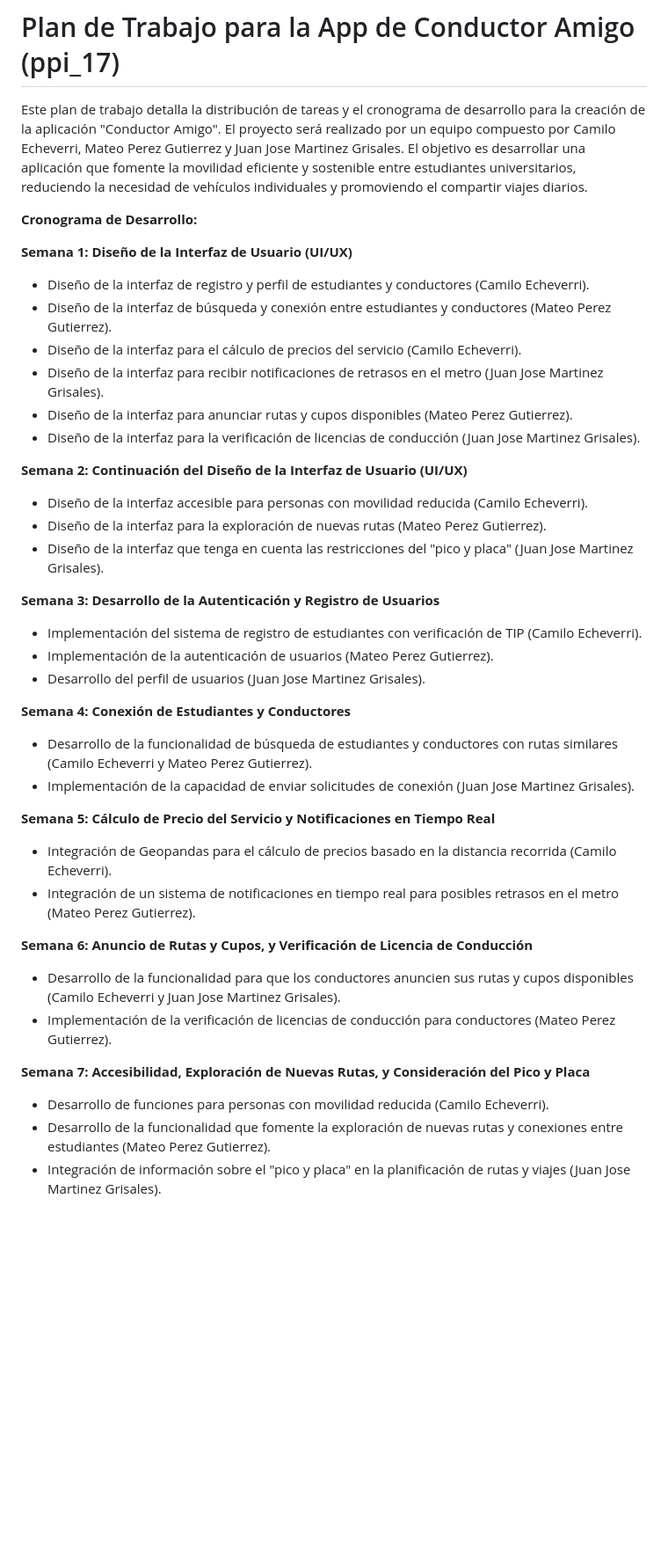
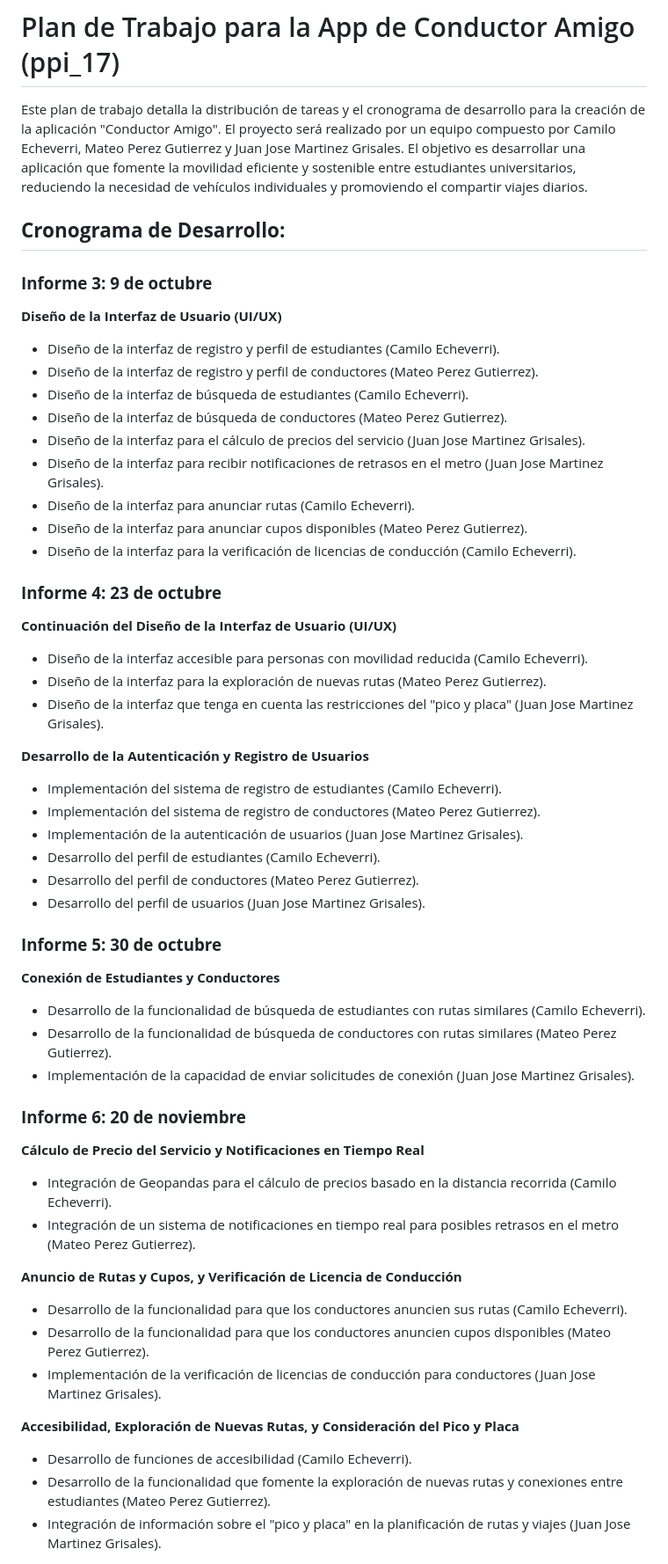
Before and after one commit to jmartinezgr/ppi_17, a Markdown page: ppi_17_plan_de_trabajo.md, the part around one of its changes. Shown at 88% size. Rendered like a GitHub page; blank space fills up the shorter version.

Commit message:
Actualizacion del plan de trabajo: Se redistribuye las asignaciones de un formato semanal a un formato por informes, se agregan fechas de entrega y se asignan actividades estrictamente individuales

```diff
--- a/ppi_17_plan_de_trabajo.md
+++ b/ppi_17_plan_de_trabajo.md
@@ -2,46 +2,62 @@
 
 Este plan de trabajo detalla la distribución de tareas y el cronograma de desarrollo para la creación de la aplicación "Conductor Amigo". El proyecto será realizado por un equipo compuesto por Camilo Echeverri, Mateo Perez Gutierrez y Juan Jose Martinez Grisales. El objetivo es desarrollar una aplicación que fomente la movilidad eficiente y sostenible entre estudiantes universitarios, reduciendo la necesidad de vehículos individuales y promoviendo el compartir viajes diarios.
 
-**Cronograma de Desarrollo:**
+## **Cronograma de Desarrollo:**
 
-**Semana 1: Diseño de la Interfaz de Usuario (UI/UX)**
+### **Informe 3: 9 de octubre**
 
-- Diseño de la interfaz de registro y perfil de estudiantes y conductores (Camilo Echeverri).
-- Diseño de la interfaz de búsqueda y conexión entre estudiantes y conductores (Mateo Perez Gutierrez).
-- Diseño de la interfaz para el cálculo de precios del servicio (Camilo Echeverri).
+**Diseño de la Interfaz de Usuario (UI/UX)**
+
+- Diseño de la interfaz de registro y perfil de estudiantes (Camilo Echeverri).
+- Diseño de la interfaz de registro y perfil de conductores (Mateo Perez Gutierrez).
+- Diseño de la interfaz de búsqueda de estudiantes (Camilo Echeverri).
+- Diseño de la interfaz de búsqueda de conductores (Mateo Perez Gutierrez).
+- Diseño de la interfaz para el cálculo de precios del servicio (Juan Jose Martinez Grisales).
 - Diseño de la interfaz para recibir notificaciones de retrasos en el metro (Juan Jose Martinez Grisales).
-- Diseño de la interfaz para anunciar rutas y cupos disponibles (Mateo Perez Gutierrez).
-- Diseño de la interfaz para la verificación de licencias de conducción (Juan Jose Martinez Grisales).
+- Diseño de la interfaz para anunciar rutas (Camilo Echeverri).
+- Diseño de la interfaz para anunciar cupos disponibles (Mateo Perez Gutierrez).
+- Diseño de la interfaz para la verificación de licencias de conducción (Camilo Echeverri).
 
-**Semana 2: Continuación del Diseño de la Interfaz de Usuario (UI/UX)**
+### **Informe 4: 23 de octubre**
+
+**Continuación del Diseño de la Interfaz de Usuario (UI/UX)**
 
 - Diseño de la interfaz accesible para personas con movilidad reducida (Camilo Echeverri).
 - Diseño de la interfaz para la exploración de nuevas rutas (Mateo Perez Gutierrez).
 - Diseño de la interfaz que tenga en cuenta las restricciones del "pico y placa" (Juan Jose Martinez Grisales).
 
-**Semana 3: Desarrollo de la Autenticación y Registro de Usuarios**
+**Desarrollo de la Autenticación y Registro de Usuarios**
 
-- Implementación del sistema de registro de estudiantes con verificación de TIP (Camilo Echeverri).
-- Implementación de la autenticación de usuarios (Mateo Perez Gutierrez).
+- Implementación del sistema de registro de estudiantes (Camilo Echeverri).
+- Implementación del sistema de registro de conductores (Mateo Perez Gutierrez).
+- Implementación de la autenticación de usuarios (Juan Jose Martinez Grisales).
+- Desarrollo del perfil de estudiantes (Camilo Echeverri).
+- Desarrollo del perfil de conductores (Mateo Perez Gutierrez).
 - Desarrollo del perfil de usuarios (Juan Jose Martinez Grisales).
 
-**Semana 4: Conexión de Estudiantes y Conductores**
+### **Informe 5: 30 de octubre**
 
-- Desarrollo de la funcionalidad de búsqueda de estudiantes y conductores con rutas similares (Camilo Echeverri y Mateo Perez Gutierrez).
+**Conexión de Estudiantes y Conductores**
+
+- Desarrollo de la funcionalidad de búsqueda de estudiantes con rutas similares (Camilo Echeverri).
+- Desarrollo de la funcionalidad de búsqueda de conductores con rutas similares (Mateo Perez Gutierrez).
 - Implementación de la capacidad de enviar solicitudes de conexión (Juan Jose Martinez Grisales).
 
-**Semana 5: Cálculo de Precio del Servicio y Notificaciones en Tiempo Real**
+### **Informe 6: 20 de noviembre**
+
+**Cálculo de Precio del Servicio y Notificaciones en Tiempo Real**
 
 - Integración de Geopandas para el cálculo de precios basado en la distancia recorrida (Camilo Echeverri).
 - Integración de un sistema de notificaciones en tiempo real para posibles retrasos en el metro (Mateo Perez Gutierrez).
 
-**Semana 6: Anuncio de Rutas y Cupos, y Verificación de Licencia de Conducción**
+**Anuncio de Rutas y Cupos, y Verificación de Licencia de Conducción**
 
-- Desarrollo de la funcionalidad para que los conductores anuncien sus rutas y cupos disponibles (Camilo Echeverri y Juan Jose Martinez Grisales).
-- Implementación de la verificación de licencias de conducción para conductores (Mateo Perez Gutierrez).
+- Desarrollo de la funcionalidad para que los conductores anuncien sus rutas (Camilo Echeverri).
+- Desarrollo de la funcionalidad para que los conductores anuncien cupos disponibles (Mateo Perez Gutierrez).
+- Implementación de la verificación de licencias de conducción para conductores (Juan Jose Martinez Grisales).
 
-**Semana 7: Accesibilidad, Exploración de Nuevas Rutas, y Consideración del Pico y Placa**
+**Accesibilidad, Exploración de Nuevas Rutas, y Consideración del Pico y Placa**
 
-- Desarrollo de funciones para personas con movilidad reducida (Camilo Echeverri).
+- Desarrollo de funciones de accesibilidad (Camilo Echeverri).
 - Desarrollo de la funcionalidad que fomente la exploración de nuevas rutas y conexiones entre estudiantes (Mateo Perez Gutierrez).
 - Integración de información sobre el "pico y placa" en la planificación de rutas y viajes (Juan Jose Martinez Grisales).
```
Also changed, not shown: other parts of ppi_17_plan_de_trabajo.md (+6 -0 lines).
